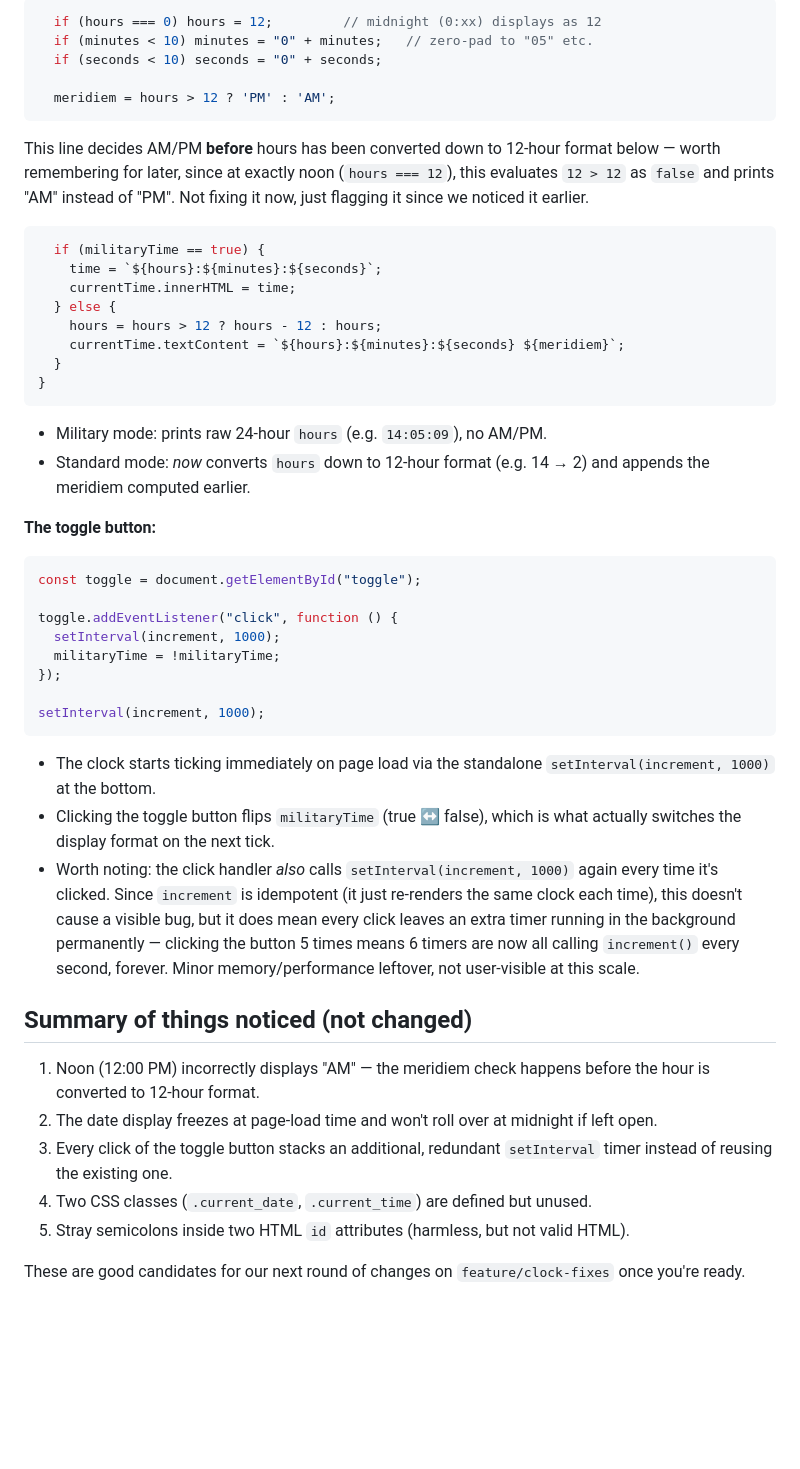
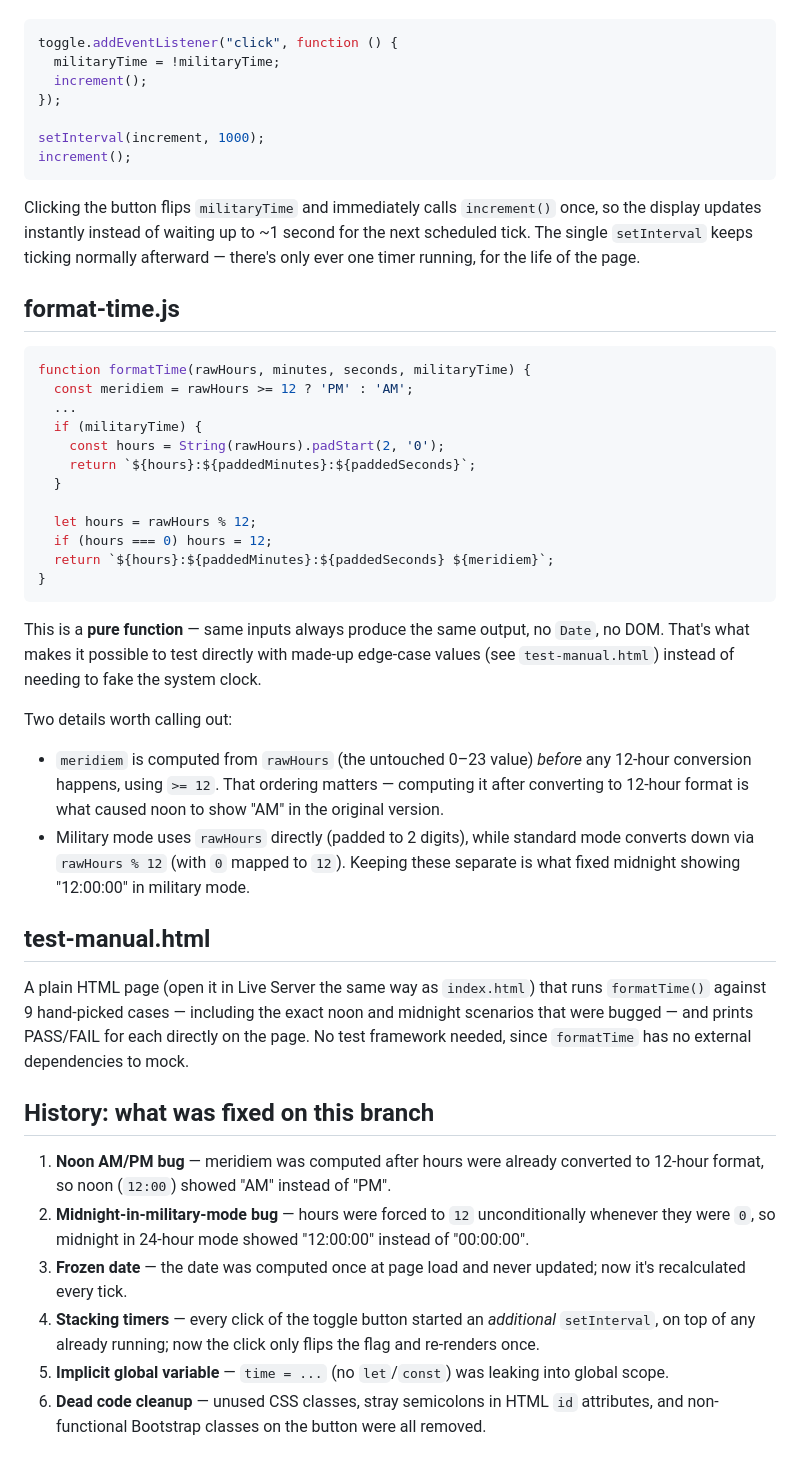
Before and after one commit to jbri91/digital_clock_app-master, a Markdown page: CODE_WALKTHROUGH.md, the part around one of its changes. Rendered like a GitHub page; blank space fills up the shorter version.

````diff
--- a/CODE_WALKTHROUGH.md
+++ b/CODE_WALKTHROUGH.md
@@ -59,47 +50,46 @@ Unlike the date setup above, this grabs a brand-new `Date()` every single time i
 
 ```js
-  if (hours === 0) hours = 12;         // midnight (0:xx) displays as 12
-  if (minutes < 10) minutes = "0" + minutes;   // zero-pad to "05" etc.
-  if (seconds < 10) seconds = "0" + seconds;
-
-  meridiem = hours > 12 ? 'PM' : 'AM';
-```
-This line decides AM/PM **before** hours has been converted down to 12-hour format below — worth remembering for later, since at exactly noon (`hours === 12`), this evaluates `12 > 12` as `false` and prints "AM" instead of "PM". Not fixing it now, just flagging it since we noticed it earlier.
-
-```js
-  if (militaryTime == true) {
-    time = `${hours}:${minutes}:${seconds}`;
-    currentTime.innerHTML = time;
-  } else {
-    hours = hours > 12 ? hours - 12 : hours;
-    currentTime.textContent = `${hours}:${minutes}:${seconds} ${meridiem}`;
-  }
-}
-```
-- Military mode: prints raw 24-hour `hours` (e.g. `14:05:09`), no AM/PM.
-- Standard mode: *now* converts `hours` down to 12-hour format (e.g. 14 → 2) and appends the meridiem computed earlier.
-
-**The toggle button:**
-```js
-const toggle = document.getElementById("toggle");
-
 toggle.addEventListener("click", function () {
-  setInterval(increment, 1000);
   militaryTime = !militaryTime;
+  increment();
 });
 
 setInterval(increment, 1000);
+increment();
 ```
-- The clock starts ticking immediately on page load via the standalone `setInterval(increment, 1000)` at the bottom.
-- Clicking the toggle button flips `militaryTime` (true ↔ false), which is what actually switches the display format on the next tick.
-- Worth noting: the click handler *also* calls `setInterval(increment, 1000)` again every time it's clicked. Since `increment` is idempotent (it just re-renders the same clock each time), this doesn't cause a visible bug, but it does mean every click leaves an extra timer running in the background permanently — clicking the button 5 times means 6 timers are now all calling `increment()` every second, forever. Minor memory/performance leftover, not user-visible at this scale.
+Clicking the button flips `militaryTime` and immediately calls `increment()` once, so the display updates instantly instead of waiting up to ~1 second for the next scheduled tick. The single `setInterval` keeps ticking normally afterward — there's only ever one timer running, for the life of the page.
 
-## Summary of things noticed (not changed)
+## format-time.js
 
-1. Noon (12:00 PM) incorrectly displays "AM" — the meridiem check happens before the hour is converted to 12-hour format.
-2. The date display freezes at page-load time and won't roll over at midnight if left open.
-3. Every click of the toggle button stacks an additional, redundant `setInterval` timer instead of reusing the existing one.
-4. Two CSS classes (`.current_date`, `.current_time`) are defined but unused.
-5. Stray semicolons inside two HTML `id` attributes (harmless, but not valid HTML).
+```js
+function formatTime(rawHours, minutes, seconds, militaryTime) {
+  const meridiem = rawHours >= 12 ? 'PM' : 'AM';
+  ...
+  if (militaryTime) {
+    const hours = String(rawHours).padStart(2, '0');
+    return `${hours}:${paddedMinutes}:${paddedSeconds}`;
+  }
 
-These are good candidates for our next round of changes on `feature/clock-fixes` once you're ready.
+  let hours = rawHours % 12;
+  if (hours === 0) hours = 12;
+  return `${hours}:${paddedMinutes}:${paddedSeconds} ${meridiem}`;
+}
+```
+This is a **pure function** — same inputs always produce the same output, no `Date`, no DOM. That's what makes it possible to test directly with made-up edge-case values (see `test-manual.html`) instead of needing to fake the system clock.
+
+Two details worth calling out:
+- `meridiem` is computed from `rawHours` (the untouched 0–23 value) *before* any 12-hour conversion happens, using `>= 12`. That ordering matters — computing it after converting to 12-hour format is what caused noon to show "AM" in the original version.
+- Military mode uses `rawHours` directly (padded to 2 digits), while standard mode converts down via `rawHours % 12` (with `0` mapped to `12`). Keeping these separate is what fixed midnight showing "12:00:00" in military mode.
+
+## test-manual.html
+
+A plain HTML page (open it in Live Server the same way as `index.html`) that runs `formatTime()` against 9 hand-picked cases — including the exact noon and midnight scenarios that were bugged — and prints PASS/FAIL for each directly on the page. No test framework needed, since `formatTime` has no external dependencies to mock.
+
+## History: what was fixed on this branch
+
+1. **Noon AM/PM bug** — meridiem was computed after hours were already converted to 12-hour format, so noon (`12:00`) showed "AM" instead of "PM".
+2. **Midnight-in-military-mode bug** — hours were forced to `12` unconditionally whenever they were `0`, so midnight in 24-hour mode showed "12:00:00" instead of "00:00:00".
+3. **Frozen date** — the date was computed once at page load and never updated; now it's recalculated every tick.
+4. **Stacking timers** — every click of the toggle button started an *additional* `setInterval`, on top of any already running; now the click only flips the flag and re-renders once.
+5. **Implicit global variable** — `time = ...` (no `let`/`const`) was leaking into global scope.
+6. **Dead code cleanup** — unused CSS classes, stray semicolons in HTML `id` attributes, and non-functional Bootstrap classes on the button were all removed.
````
Also changed, not shown: other parts of CODE_WALKTHROUGH.md (+26 -35 lines), 1 other file.
